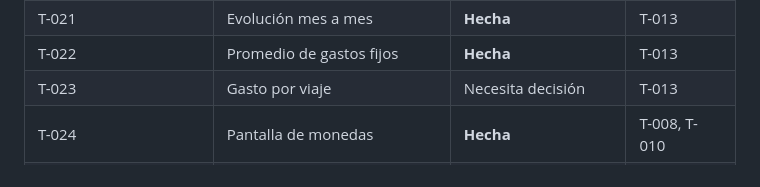
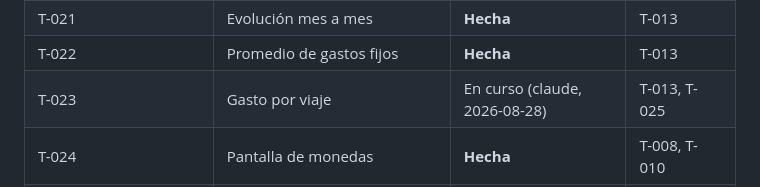
Before and after one commit to agonzalezorge/viajecor, a Markdown page: docs/PLAN.md, the part around the change. Drawn GitHub-style.

Commit message:
T-023: reservar la tarea antes de empezar

```diff
--- a/docs/PLAN.md
+++ b/docs/PLAN.md
@@ -80,7 +80,7 @@ Sin instrucciones específicas, se aplica este orden, sin saltearse pasos:
 | T-020 | ~~Gasto día por día del mes~~ | **Descartada** (usuario, 2026-08-28) | — |
 | T-021 | Evolución mes a mes | **Hecha** | T-013 |
 | T-022 | Promedio de gastos fijos | **Hecha** | T-013 |
-| T-023 | Gasto por viaje | Necesita decisión | T-013 |
+| T-023 | Gasto por viaje | En curso (claude, 2026-08-28) | T-013, T-025 |
 | T-024 | Pantalla de monedas | **Hecha** | T-008, T-010 |
 | **Etapa 3 — Traer el historial del Excel** ||||
 | T-030 | Definir el mapeo Excel → modelo | **Hecha** | T-003, T-009 |
```
